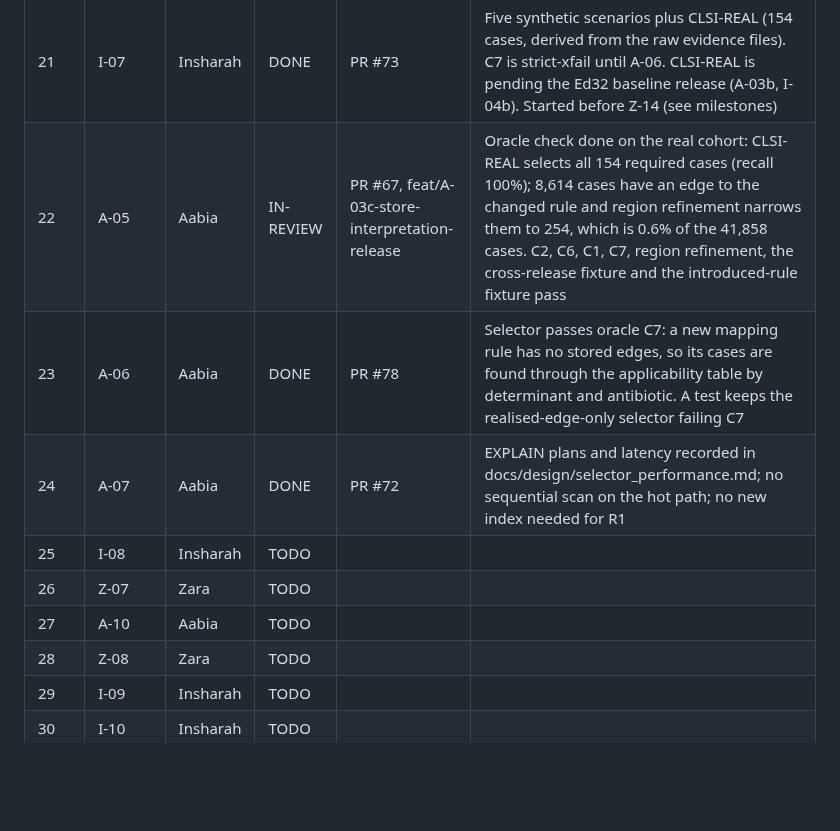
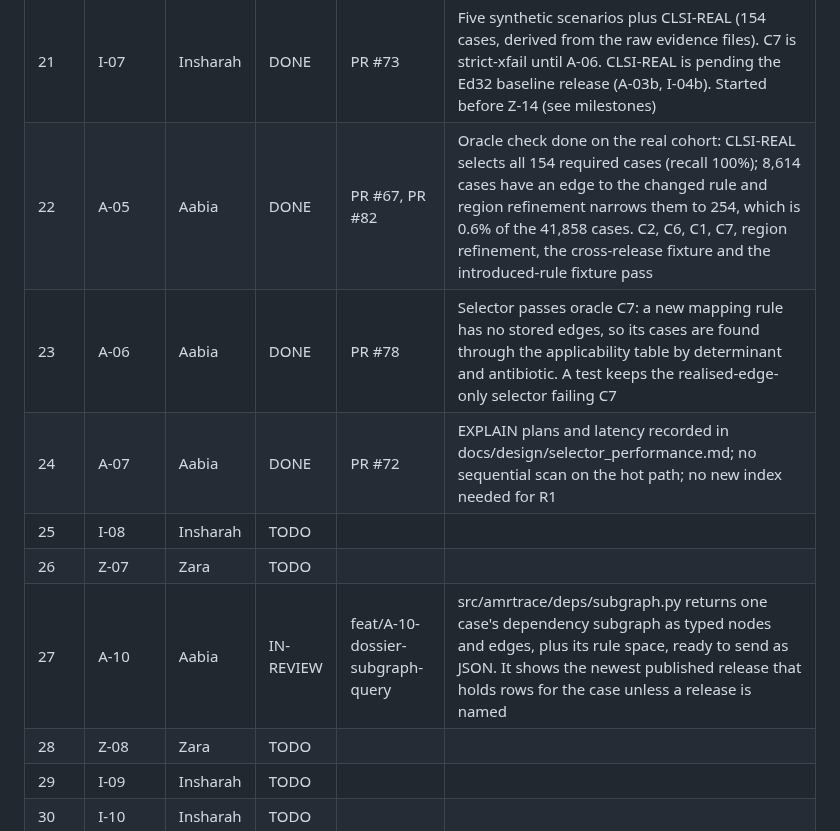
Before and after one commit to ZaraHEREhehe/amrtrace-studio, a Markdown page: PROJECT_PLAN.md, the part around the change. Rendered like a GitHub page; blank space fills up the shorter version.

```diff
--- a/PROJECT_PLAN.md
+++ b/PROJECT_PLAN.md
@@ -804,12 +804,12 @@ Continuous (not a step): G-08 milestone log, updated after every step by Zara.
 | 19   | Z-14      | Zara     | DONE      | PR #76 + follow-up | 660-case deterministic mini-cohort complete. Reviewer Aabia verified all 5 parquet hashes, evaluator parity for all 660 stored states, exactly 154 Ed32-to-Ed33 affected cases (50 MIC 4, 104 MIC 8), and empty-database loading of 660 cases and 660 R1 states in 0.9 s. Follow-up makes load-db CI-safe by removing its data/raw dependency. |
 | 20   | Z-15      | Zara     | TODO      |                                     |                                                                                                 |
 | 21   | I-07      | Insharah | DONE | PR #73 | Five synthetic scenarios plus CLSI-REAL (154 cases, derived from the raw evidence files). C7 is strict-xfail until A-06. CLSI-REAL is pending the Ed32 baseline release (A-03b, I-04b). Started before Z-14 (see milestones) |
-| 22   | A-05      | Aabia    | IN-REVIEW | PR #67, feat/A-03c-store-interpretation-release | Oracle check done on the real cohort: CLSI-REAL selects all 154 required cases (recall 100%); 8,614 cases have an edge to the changed rule and region refinement narrows them to 254, which is 0.6% of the 41,858 cases. C2, C6, C1, C7, region refinement, the cross-release fixture and the introduced-rule fixture pass |
+| 22   | A-05      | Aabia    | DONE      | PR #67, PR #82                      | Oracle check done on the real cohort: CLSI-REAL selects all 154 required cases (recall 100%); 8,614 cases have an edge to the changed rule and region refinement narrows them to 254, which is 0.6% of the 41,858 cases. C2, C6, C1, C7, region refinement, the cross-release fixture and the introduced-rule fixture pass |
 | 23   | A-06      | Aabia    | DONE      | PR #78                              | Selector passes oracle C7: a new mapping rule has no stored edges, so its cases are found through the applicability table by determinant and antibiotic. A test keeps the realised-edge-only selector failing C7 |
 | 24   | A-07      | Aabia    | DONE      | PR #72                              | EXPLAIN plans and latency recorded in docs/design/selector_performance.md; no sequential scan on the hot path; no new index needed for R1 |
 | 25   | I-08      | Insharah | TODO      |                                     |                                                                                                 |
 | 26   | Z-07      | Zara     | TODO      |                                     |                                                                                                 |
-| 27   | A-10      | Aabia    | TODO      |                                     |                                                                                                 |
+| 27   | A-10      | Aabia    | IN-REVIEW | feat/A-10-dossier-subgraph-query    | src/amrtrace/deps/subgraph.py returns one case's dependency subgraph as typed nodes and edges, plus its rule space, ready to send as JSON. It shows the newest published release that holds rows for the case unless a release is named |
 | 28   | Z-08      | Zara     | TODO      |                                     |                                                                                                 |
 | 29   | I-09      | Insharah | TODO      |                                     |                                                                                                 |
 | 30   | I-10      | Insharah | TODO      |                                     |                                                                                                 |
```
Also changed, not shown: docs/milestones.md (+2 -1 lines).
